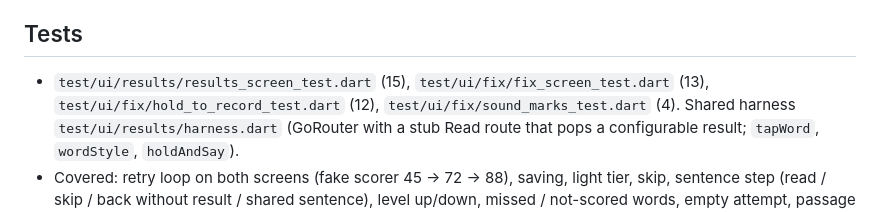
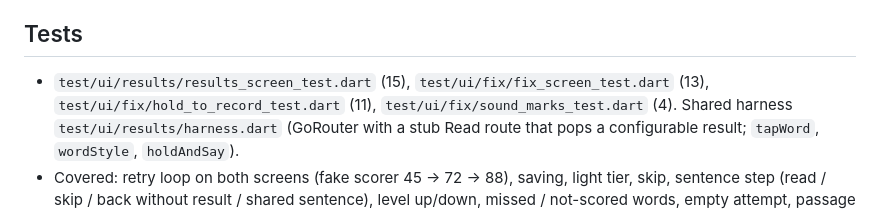
Before and after one commit to idawud/UK-Pronunciation-Coach, a Markdown page: docs/handoff/U3-results.md, the part around the change. Rendered like a GitHub page.

Commit message:
Correct test count in U3 handoff
Co-Authored-By: Claude Opus 5.5 <noreply@anthropic.com>

```diff
--- a/docs/handoff/U3-results.md
+++ b/docs/handoff/U3-results.md
@@ -51,7 +51,7 @@ plain-joined with a note and retries are off (no `WordSpec`).
 ## Tests
 
 - `test/ui/results/results_screen_test.dart` (15), `test/ui/fix/fix_screen_test.dart`
-  (13), `test/ui/fix/hold_to_record_test.dart` (12), `test/ui/fix/sound_marks_test.dart`
+  (13), `test/ui/fix/hold_to_record_test.dart` (11), `test/ui/fix/sound_marks_test.dart`
   (4). Shared harness `test/ui/results/harness.dart` (GoRouter with a stub Read route
   that pops a configurable result; `tapWord`, `wordStyle`, `holdAndSay`).
 - Covered: retry loop on both screens (fake scorer 45 -> 72 -> 88), saving, light tier,
```
